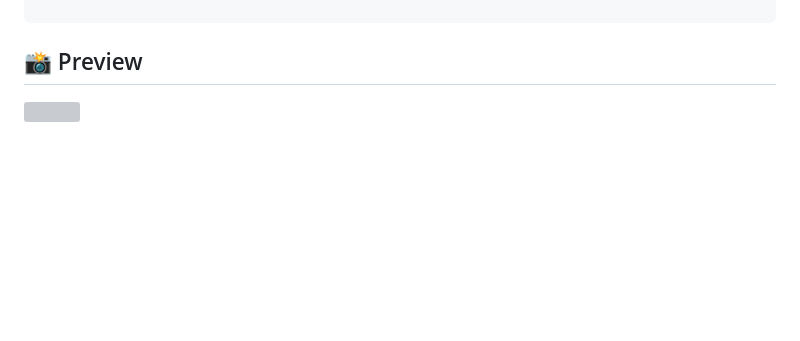
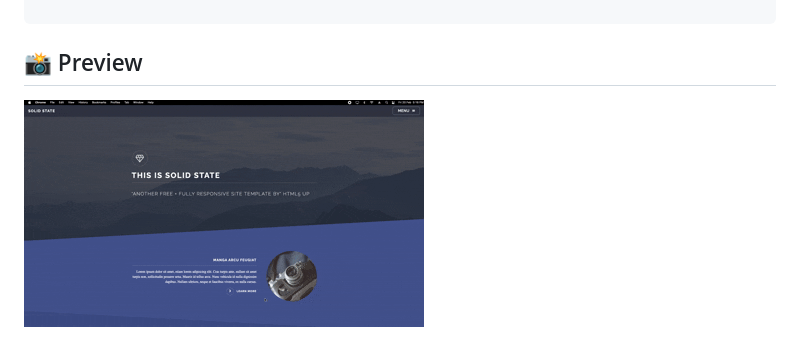
Before and after one commit to abhay-tiwari-iphtech/Solid-State, a Markdown page: README.md, the part around the change. GitHub-like rendering; pictures changed too: asset/images/preview.gif (added); blank space fills up the shorter version; grey boxes are pictures that could not be loaded.

Commit message:
Changed gif

```diff
--- a/README.md
+++ b/README.md
@@ -44,4 +44,4 @@ project-folder/
 
 ## 📸 Preview
 
-<img src="./asset/images/preview.png">
+<img src="./asset/images/preview.gif">
```
